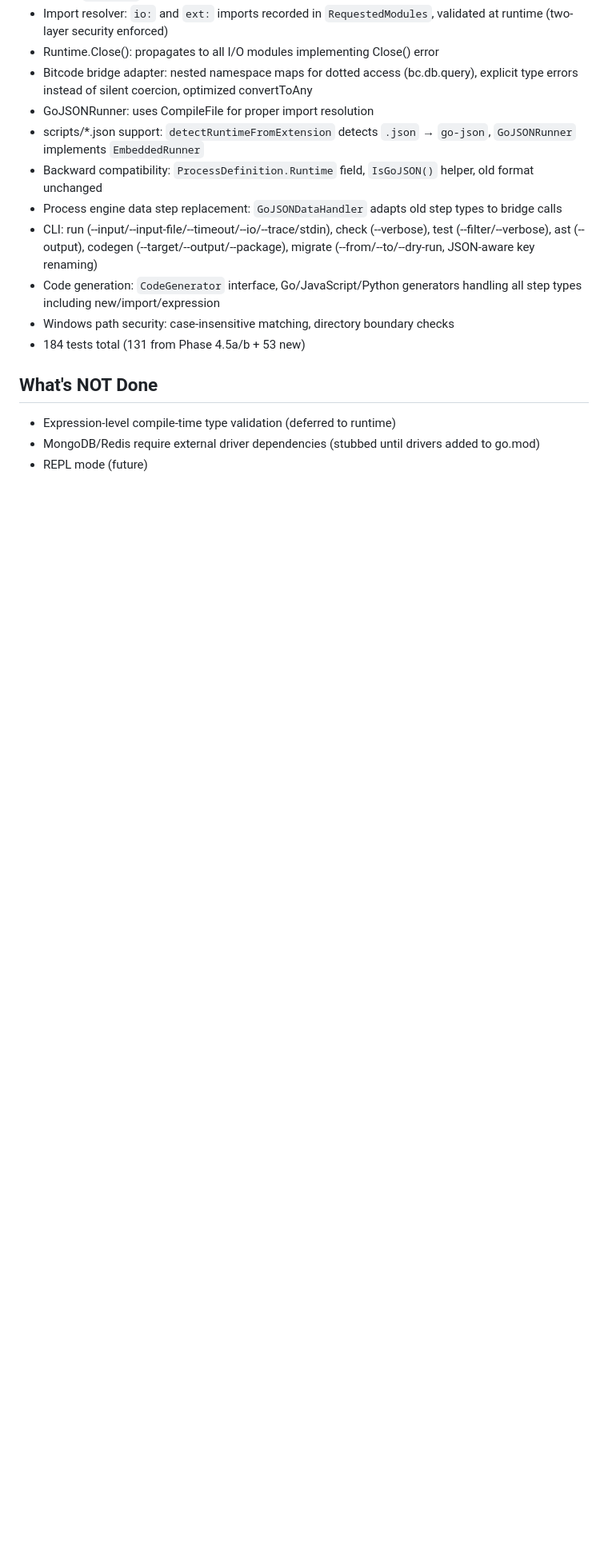
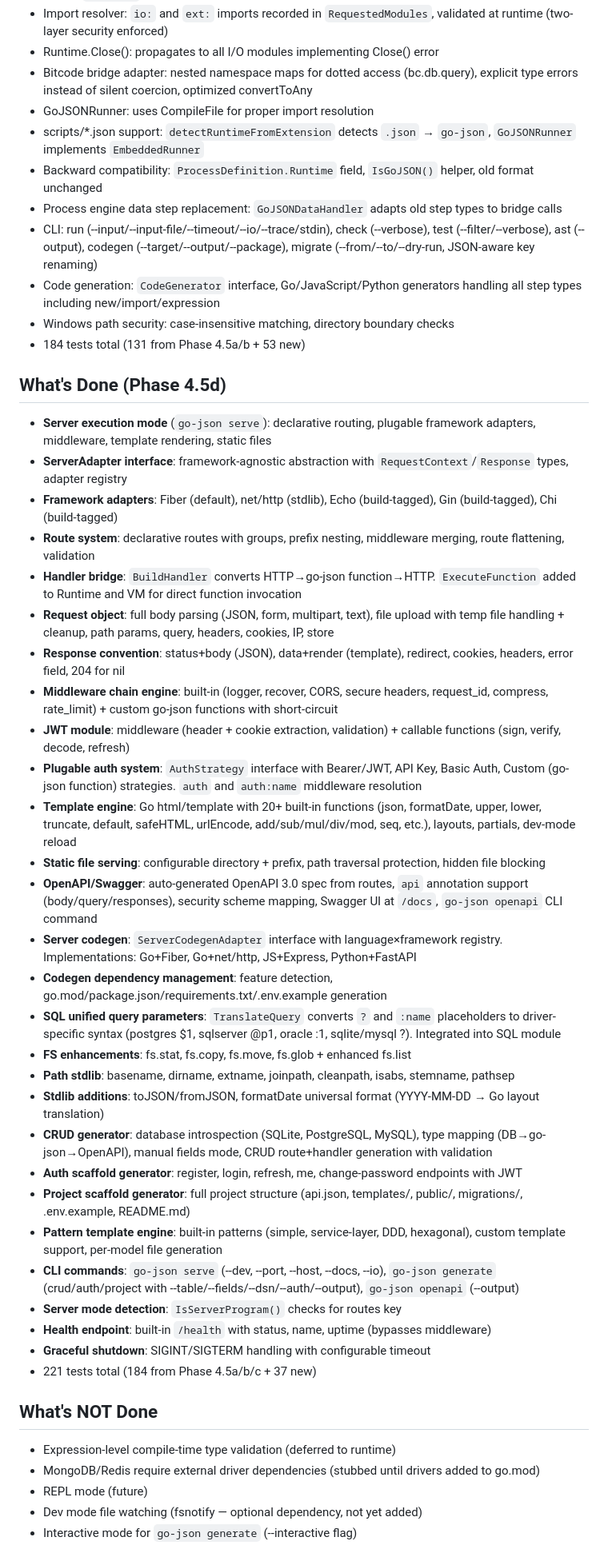
Before and after one commit to bitcode-framework/go-json, a Markdown page: AGENTS.md, the part around one of its changes. Shown at 80% size. Drawn GitHub-style; blank space fills up the shorter version.

Commit message:
docs(go-json): update AGENTS.md for Phase 4.5d web server

```diff
--- a/AGENTS.md
+++ b/AGENTS.md
@@ -137,8 +141,41 @@ go test ./codegen/ -v                    # Code generation tests
 - Windows path security: case-insensitive matching, directory boundary checks
 - 184 tests total (131 from Phase 4.5a/b + 53 new)
 
+## What's Done (Phase 4.5d)
+
+- **Server execution mode** (`go-json serve`): declarative routing, plugable framework adapters, middleware, template rendering, static files
+- **ServerAdapter interface**: framework-agnostic abstraction with `RequestContext`/`Response` types, adapter registry
+- **Framework adapters**: Fiber (default), net/http (stdlib), Echo (build-tagged), Gin (build-tagged), Chi (build-tagged)
+- **Route system**: declarative routes with groups, prefix nesting, middleware merging, route flattening, validation
+- **Handler bridge**: `BuildHandler` converts HTTP→go-json function→HTTP. `ExecuteFunction` added to Runtime and VM for direct function invocation
+- **Request object**: full body parsing (JSON, form, multipart, text), file upload with temp file handling + cleanup, path params, query, headers, cookies, IP, store
+- **Response convention**: status+body (JSON), data+render (template), redirect, cookies, headers, error field, 204 for nil
+- **Middleware chain engine**: built-in (logger, recover, CORS, secure headers, request_id, compress, rate_limit) + custom go-json functions with short-circuit
+- **JWT module**: middleware (header + cookie extraction, validation) + callable functions (sign, verify, decode, refresh)
+- **Plugable auth system**: `AuthStrategy` interface with Bearer/JWT, API Key, Basic Auth, Custom (go-json function) strategies. `auth` and `auth:name` middleware resolution
+- **Template engine**: Go html/template with 20+ built-in functions (json, formatDate, upper, lower, truncate, default, safeHTML, urlEncode, add/sub/mul/div/mod, seq, etc.), layouts, partials, dev-mode reload
+- **Static file serving**: configurable directory + prefix, path traversal protection, hidden file blocking
+- **OpenAPI/Swagger**: auto-generated OpenAPI 3.0 spec from routes, `api` annotation support (body/query/responses), security scheme mapping, Swagger UI at `/docs`, `go-json openapi` CLI command
+- **Server codegen**: `ServerCodegenAdapter` interface with language×framework registry. Implementations: Go+Fiber, Go+net/http, JS+Express, Python+FastAPI
+- **Codegen dependency management**: feature detection, go.mod/package.json/requirements.txt/.env.example generation
+- **SQL unified query parameters**: `TranslateQuery` converts `?` and `:name` placeholders to driver-specific syntax (postgres $1, sqlserver @p1, oracle :1, sqlite/mysql ?). Integrated into SQL module
+- **FS enhancements**: fs.stat, fs.copy, fs.move, fs.glob + enhanced fs.list
+- **Path stdlib**: basename, dirname, extname, joinpath, cleanpath, isabs, stemname, pathsep
+- **Stdlib additions**: toJSON/fromJSON, formatDate universal format (YYYY-MM-DD → Go layout translation)
+- **CRUD generator**: database introspection (SQLite, PostgreSQL, MySQL), type mapping (DB→go-json→OpenAPI), manual fields mode, CRUD route+handler generation with validation
+- **Auth scaffold generator**: register, login, refresh, me, change-password endpoints with JWT
+- **Project scaffold generator**: full project structure (api.json, templates/, public/, migrations/, .env.example, README.md)
+- **Pattern template engine**: built-in patterns (simple, service-layer, DDD, hexagonal), custom template support, per-model file generation
+- **CLI commands**: `go-json serve` (--dev, --port, --host, --docs, --io), `go-json generate` (crud/auth/project with --table/--fields/--dsn/--auth/--output), `go-json openapi` (--output)
+- **Server mode detection**: `IsServerProgram()` checks for routes key
+- **Health endpoint**: built-in `/health` with status, name, uptime (bypasses middleware)
+- **Graceful shutdown**: SIGINT/SIGTERM handling with configurable timeout
+- 221 tests total (184 from Phase 4.5a/b/c + 37 new)
+
 ## What's NOT Done
 
 - Expression-level compile-time type validation (deferred to runtime)
 - MongoDB/Redis require external driver dependencies (stubbed until drivers added to go.mod)
 - REPL mode (future)
+- Dev mode file watching (fsnotify — optional dependency, not yet added)
+- Interactive mode for `go-json generate` (--interactive flag)
```
Also changed, not shown: other parts of AGENTS.md (+14 -10 lines).
